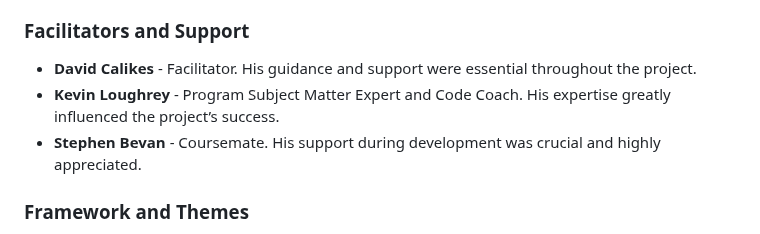
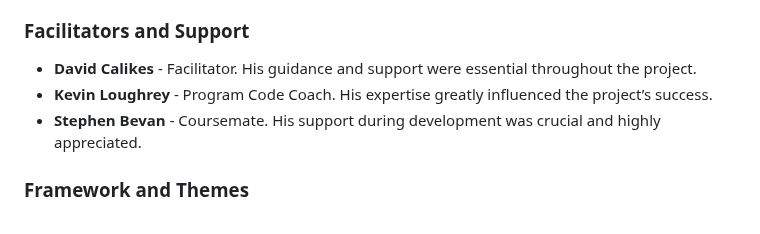
Before and after one commit to yaroslav-matala/stylelink-crm, a Markdown page: README.md, the part around the change. Drawn GitHub-style.

```diff
--- a/README.md
+++ b/README.md
@@ -122,7 +122,7 @@ For live deployment, the project is hosted on **Heroku** at: [Live Site.](#)
 
 ### Facilitators and Support
 - **David Calikes** - Facilitator. His guidance and support were essential throughout the project.
-- **Kevin Loughrey** - Program Subject Matter Expert and Code Coach. His expertise greatly influenced the project’s success.
+- **Kevin Loughrey** - Program Code Coach. His expertise greatly influenced the project’s success.
 - **Stephen Bevan** - Coursemate. His support during development was crucial and highly appreciated.
 
 ### Framework and Themes
```
